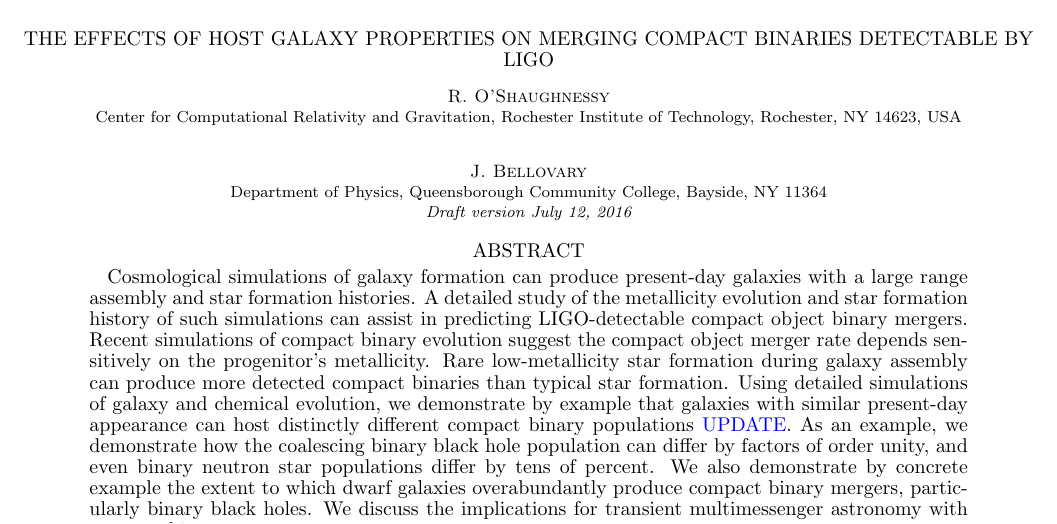
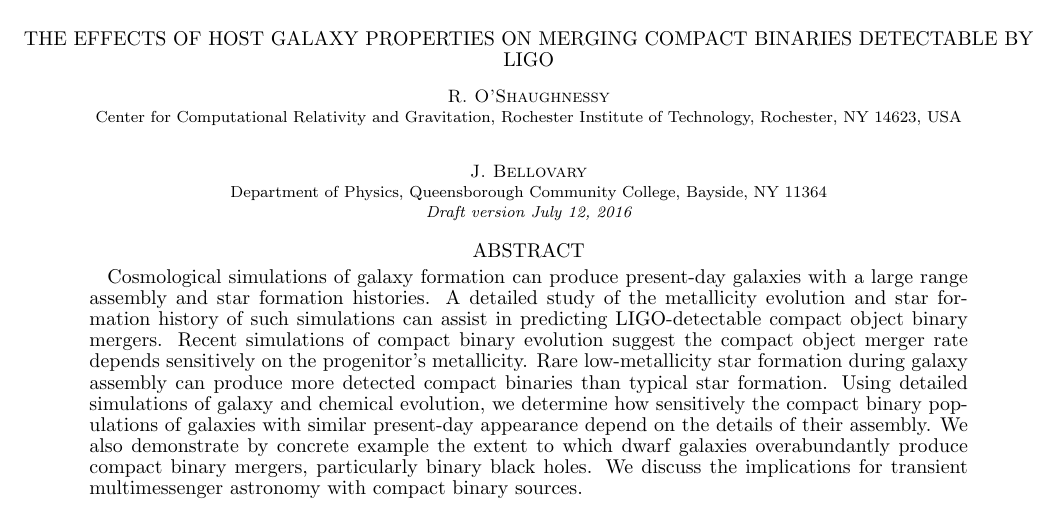
Before and after one commit to oshaughn/GalaxiesAreNotTheSameAndItMatters, a LaTeX document (paper/paper.tex): part of page 1 of 8, cut so that both start at the same text. Compiled offline with pdfLaTeX.

Commit message:
Fixing abstract, intro

```diff
--- a/paper/paper.tex
+++ b/paper/paper.tex
@@ -66,9 +66,12 @@ Cosmological simulations of galaxy formation can produce present-day galaxies wi
 Recent simulations of compact binary evolution suggest the compact object merger rate depends
 sensitively on the progenitor's metallicity.  Rare low-metallicity star formation during galaxy
 assembly can produce more detected compact binaries than typical star formation.
-Using detailed simulations of galaxy and chemical evolution, we demonstrate by example that galaxies with similar present-day appearance can host distinctly different
-compact binary populations \jillianremark{ UPDATE}.  As an example, we demonstrate how the coalescing binary black hole population can differ by
-factors of order  unity, and even binary neutron star populations differ by tens of percent.
+Using detailed simulations of galaxy and chemical evolution, we determine how sensitively the compact binary populations
+of galaxies   with similar
+present-day appearance depend on the details of their assembly.
+%% demonstrate by example that galaxies with similar present-day appearance can host distinctly different
+%% compact binary populations \jillianremark{ UPDATE}.  As an example, we demonstrate how the coalescing binary black hole population can differ by
+%% factors of order  unity, and even binary neutron star populations differ by tens of percent.
 %
 We also demonstrate by concrete example the extent to which dwarf galaxies overabundantly produce compact binary
 mergers, particularly binary black holes.
```
Also changed, not shown: paper/paper.tex (10 more changed lines).
